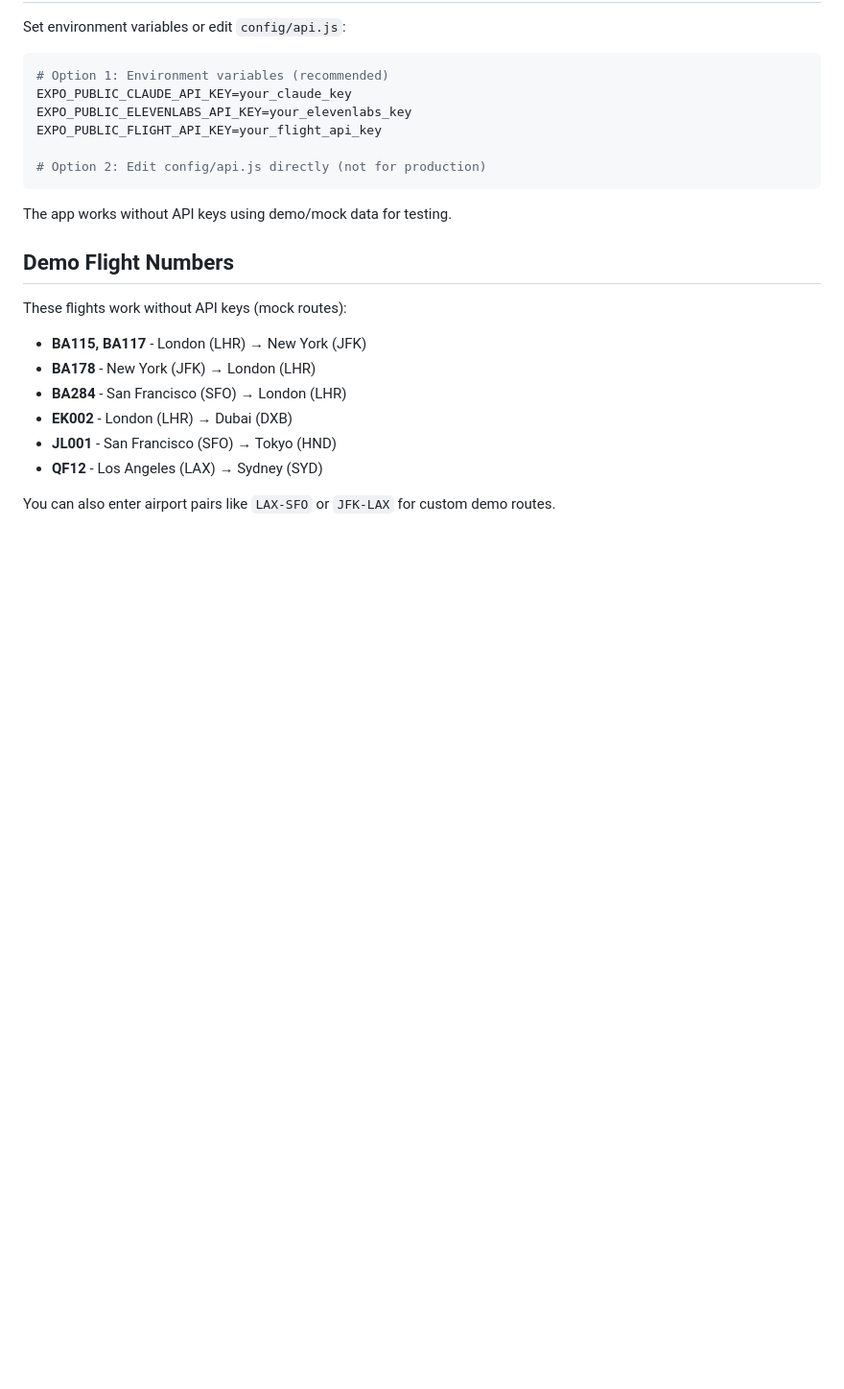
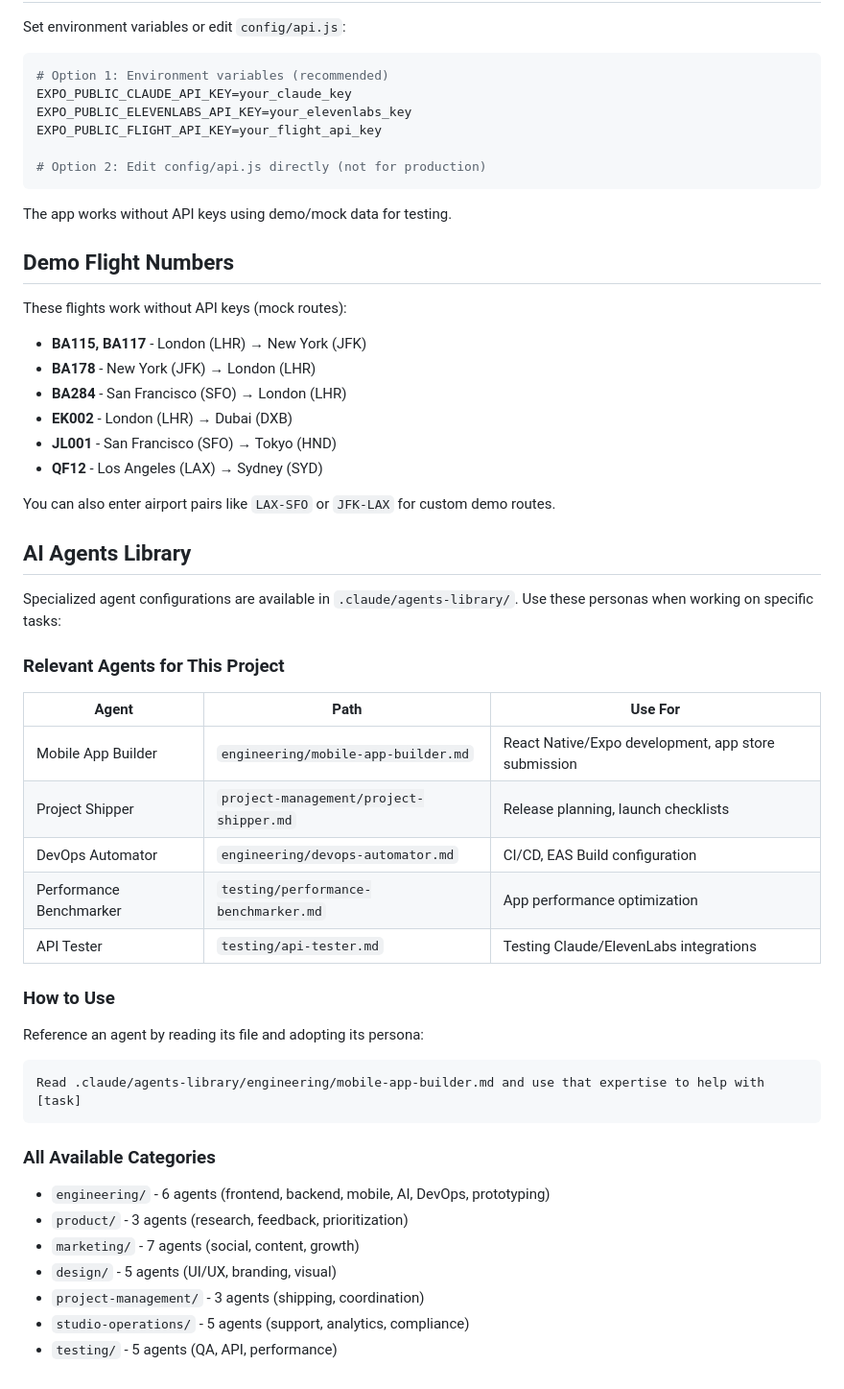
Before and after one commit to Reloded/window-seat-ai, a Markdown page: CLAUDE.md, the part around the change. Shown at 96% size. Drawn GitHub-style; blank space fills up the shorter version.

Commit message:
docs: Add AI agents library reference to CLAUDE.md
Co-Authored-By: Claude Opus 4.5 <noreply@anthropic.com>

````diff
--- a/CLAUDE.md
+++ b/CLAUDE.md
@@ -264,3 +264,33 @@ These flights work without API keys (mock routes):
 - **QF12** - Los Angeles (LAX) → Sydney (SYD)
 
 You can also enter airport pairs like `LAX-SFO` or `JFK-LAX` for custom demo routes.
+
+## AI Agents Library
+
+Specialized agent configurations are available in `.claude/agents-library/`. Use these personas when working on specific tasks:
+
+### Relevant Agents for This Project
+
+| Agent | Path | Use For |
+|-------|------|---------|
+| Mobile App Builder | `engineering/mobile-app-builder.md` | React Native/Expo development, app store submission |
+| Project Shipper | `project-management/project-shipper.md` | Release planning, launch checklists |
+| DevOps Automator | `engineering/devops-automator.md` | CI/CD, EAS Build configuration |
+| Performance Benchmarker | `testing/performance-benchmarker.md` | App performance optimization |
+| API Tester | `testing/api-tester.md` | Testing Claude/ElevenLabs integrations |
+
+### How to Use
+
+Reference an agent by reading its file and adopting its persona:
+```
+Read .claude/agents-library/engineering/mobile-app-builder.md and use that expertise to help with [task]
+```
+
+### All Available Categories
+- `engineering/` - 6 agents (frontend, backend, mobile, AI, DevOps, prototyping)
+- `product/` - 3 agents (research, feedback, prioritization)
+- `marketing/` - 7 agents (social, content, growth)
+- `design/` - 5 agents (UI/UX, branding, visual)
+- `project-management/` - 3 agents (shipping, coordination)
+- `studio-operations/` - 5 agents (support, analytics, compliance)
+- `testing/` - 5 agents (QA, API, performance)
````
